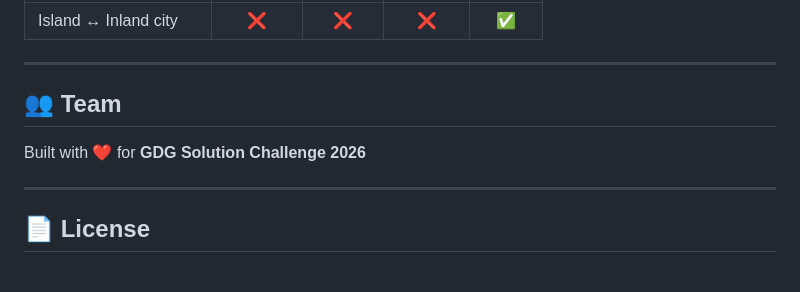
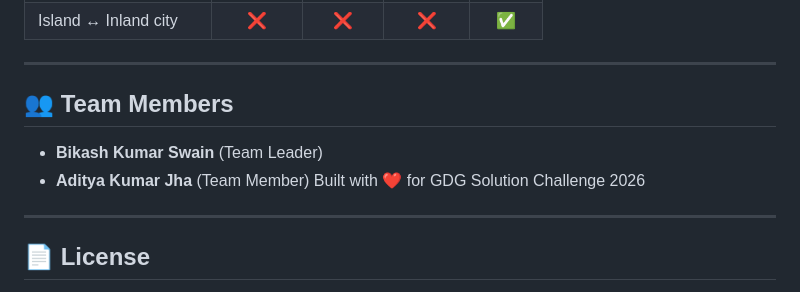
Before and after one commit to Bikash-Kumar-Swain/catalox-smart-supply-chains, a Markdown page: README.md, the part around the change. GitHub-like rendering.

```diff
--- a/README.md
+++ b/README.md
@@ -81,9 +81,11 @@ catalox/
 
 ---
 
-## 👥 Team
+## 👥 Team Members
 
-Built with ❤️ for **GDG Solution Challenge 2026**
+- **Bikash Kumar Swain**  (Team Leader)
+- **Aditya Kumar Jha**  (Team Member)
+Built with ❤️ for GDG Solution Challenge 2026
 
 ---
 
```
